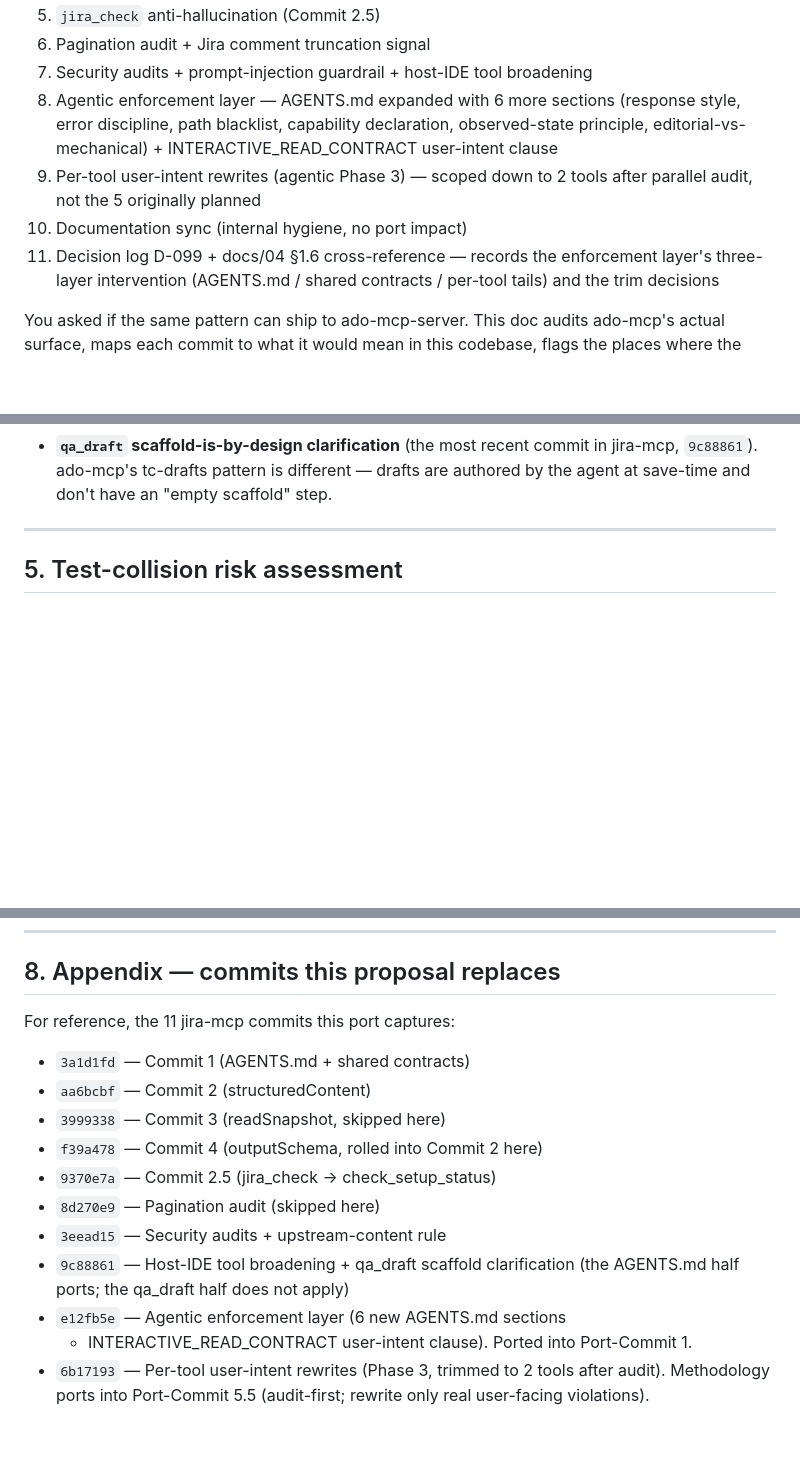
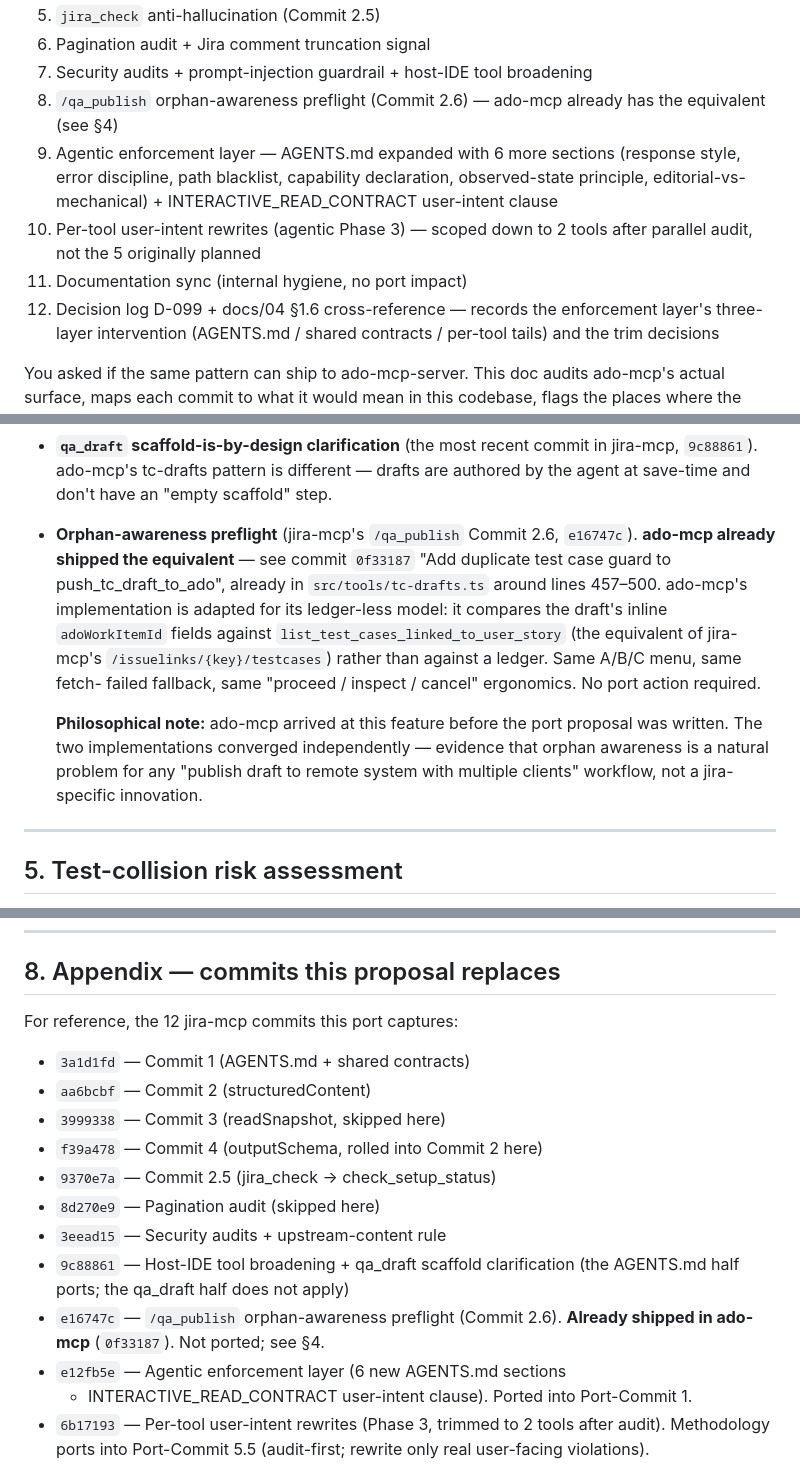
Before and after one commit to badgujar-kavita/ado-mcp-server, a Markdown page: docs/ado-mcp-port-proposal.md, 3 parts joined by grey strips. Drawn GitHub-style; blank space fills up the shorter version.

Commit message:
Port proposal: note orphan-awareness is already shipped in ado-mcp
When asked to add Port-Commit 2.6 for orphan-awareness preflight,
audit surfaced that ado-mcp already has the equivalent feature
(commit 0f33187, src/tools/tc-drafts.ts:457-500). It's adapted for
ado-mcp's ledger-less model — compares against inline adoWorkItemId
fields rather than a ledger.

Two edits to the proposal:

1. "Why this document exists" list updated 11 → 12 commits. Adds
   jira-mcp's Commit 2.6 (e16747c) with a forward-reference to §4.
2. §4 "What's explicitly NOT ported" adds a paragraph explaining
   ado-mcp's implementation: same A/B/C menu, same fetch-failed
   fallback, adapted for ledger-less model. Includes a
   philosophical note: the two implementations converged
   independently, suggesting orphan awareness is a natural
   problem for any "publish draft to remote" workflow.
3. Appendix updated to reflect 12 commits and the "already shipped"
   status of 2.6.

No new Port-Commit added. Proposal still status: proposal (not
implemented).

```diff
--- a/docs/ado-mcp-port-proposal.md
+++ b/docs/ado-mcp-port-proposal.md
@@ -21,14 +21,16 @@ dumper" to "interactive agent assistant":
 6. Pagination audit + Jira comment truncation signal
 7. Security audits + prompt-injection guardrail + host-IDE tool
    broadening
-8. Agentic enforcement layer — AGENTS.md expanded with 6 more
+8. `/qa_publish` orphan-awareness preflight (Commit 2.6) —
+   ado-mcp already has the equivalent (see §4)
+9. Agentic enforcement layer — AGENTS.md expanded with 6 more
    sections (response style, error discipline, path blacklist,
    capability declaration, observed-state principle, editorial-vs-
    mechanical) + INTERACTIVE_READ_CONTRACT user-intent clause
-9. Per-tool user-intent rewrites (agentic Phase 3) — scoped down
-   to 2 tools after parallel audit, not the 5 originally planned
-10. Documentation sync (internal hygiene, no port impact)
-11. Decision log D-099 + docs/04 §1.6 cross-reference — records
+10. Per-tool user-intent rewrites (agentic Phase 3) — scoped down
+    to 2 tools after parallel audit, not the 5 originally planned
+11. Documentation sync (internal hygiene, no port impact)
+12. Decision log D-099 + docs/04 §1.6 cross-reference — records
     the enforcement layer's three-layer intervention (AGENTS.md /
     shared contracts / per-tool tails) and the trim decisions
 
@@ -451,6 +453,23 @@ clean:
   recent commit in jira-mcp, `9c88861`). ado-mcp's tc-drafts
   pattern is different — drafts are authored by the agent at
   save-time and don't have an "empty scaffold" step.
+- **Orphan-awareness preflight** (jira-mcp's `/qa_publish` Commit
+  2.6, `e16747c`). **ado-mcp already shipped the equivalent** —
+  see commit `0f33187` "Add duplicate test case guard to
+  push_tc_draft_to_ado", already in `src/tools/tc-drafts.ts`
+  around lines 457–500. ado-mcp's implementation is adapted for
+  its ledger-less model: it compares the draft's inline
+  `adoWorkItemId` fields against `list_test_cases_linked_to_user_story`
+  (the equivalent of jira-mcp's `/issuelinks/{key}/testcases`)
+  rather than against a ledger. Same A/B/C menu, same fetch-
+  failed fallback, same "proceed / inspect / cancel" ergonomics.
+  No port action required.
+
+  **Philosophical note:** ado-mcp arrived at this feature before
+  the port proposal was written. The two implementations
+  converged independently — evidence that orphan awareness is a
+  natural problem for any "publish draft to remote system with
+  multiple clients" workflow, not a jira-specific innovation.
 
 ---
 
@@ -534,7 +553,7 @@ Port-Commits 3 and 4 skipped (see §4 and §3.4).
 
 ## 8. Appendix — commits this proposal replaces
 
-For reference, the 11 jira-mcp commits this port captures:
+For reference, the 12 jira-mcp commits this port captures:
 
 - `3a1d1fd` — Commit 1 (AGENTS.md + shared contracts)
 - `aa6bcbf` — Commit 2 (structuredContent)
@@ -546,6 +565,9 @@ For reference, the 11 jira-mcp commits this port captures:
 - `9c88861` — Host-IDE tool broadening + qa_draft scaffold
   clarification (the AGENTS.md half ports; the qa_draft half does
   not apply)
+- `e16747c` — `/qa_publish` orphan-awareness preflight (Commit
+  2.6). **Already shipped in ado-mcp** (`0f33187`). Not ported;
+  see §4.
 - `e12fb5e` — Agentic enforcement layer (6 new AGENTS.md sections
   + INTERACTIVE_READ_CONTRACT user-intent clause). Ported into
   Port-Commit 1.
```
Also changed, not shown: other parts of docs/ado-mcp-port-proposal.md (+1 -1 lines).
